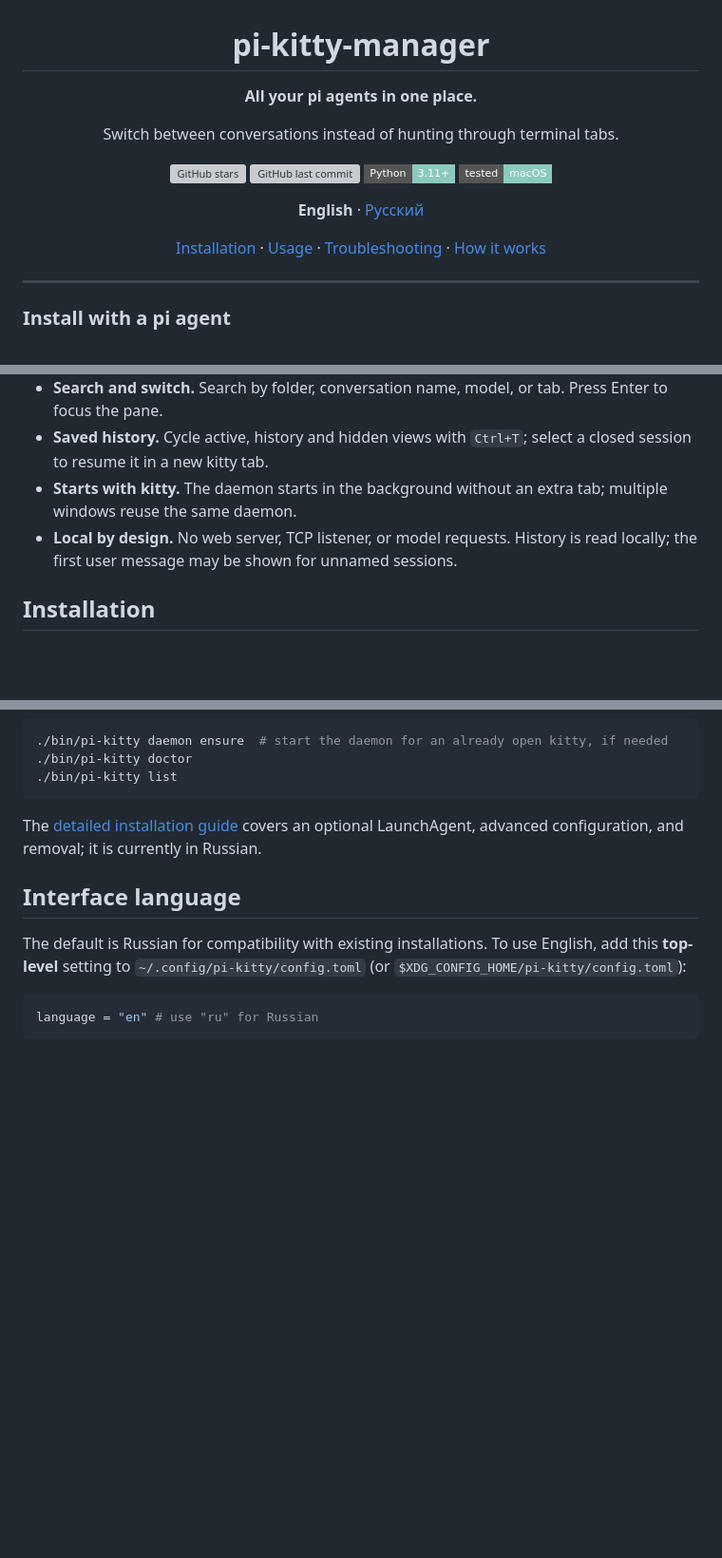
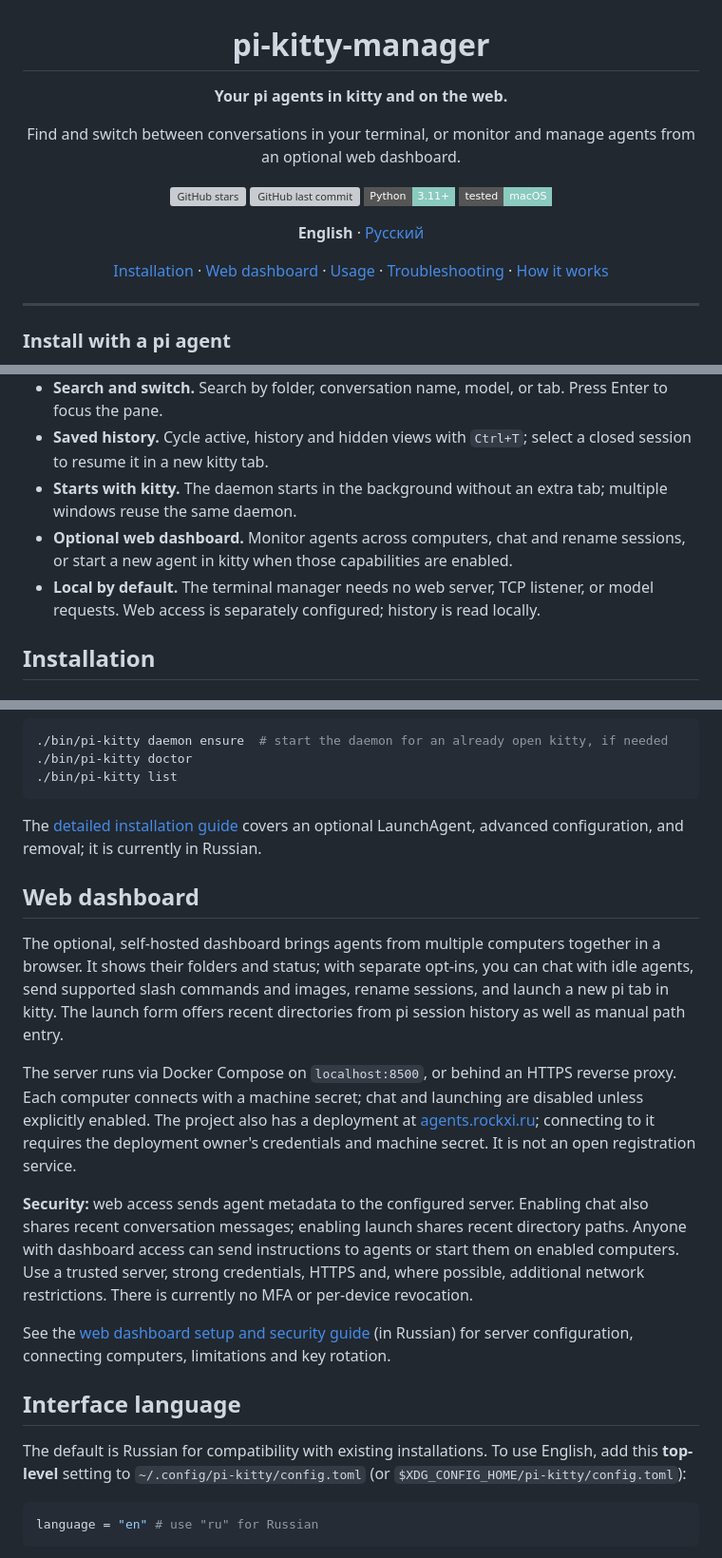
Before and after one commit to rockxi/pi-kitty-manager, a Markdown page: README.md, 3 parts joined by grey strips. Shown at 95% size. Rendered like a GitHub page; badges without logos; blank space fills up the shorter version; grey boxes are pictures that could not be loaded.

```diff
--- a/README.md
+++ b/README.md
@@ -2,9 +2,9 @@
 
 # pi-kitty-manager
 
-**All your pi agents in one place.**
+**Your pi agents in kitty and on the web.**
 
-Switch between conversations instead of hunting through terminal tabs.
+Find and switch between conversations in your terminal, or monitor and manage agents from an optional web dashboard.
 
 [![GitHub stars](https://img.shields.io/github/stars/rockxi/pi-kitty-manager?style=flat-square&label=stars&color=E9B86C)](https://github.com/rockxi/pi-kitty-manager/stargazers)
 [![GitHub last commit](https://img.shields.io/github/last-commit/rockxi/pi-kitty-manager?style=flat-square&color=8BCABF)](https://github.com/rockxi/pi-kitty-manager/commits)
@@ -13,7 +13,7 @@ Switch between conversations instead of hunting through terminal tabs.
 
 **English** · [Русский](README.ru.md)
 
-[Installation](#installation) · [Usage](#usage) · [Troubleshooting](#troubleshooting) · [How it works](#how-it-works)
+[Installation](#installation) · [Web dashboard](#web-dashboard) · [Usage](#usage) · [Troubleshooting](#troubleshooting) · [How it works](#how-it-works)
 
 </div>
 
@@ -56,7 +56,8 @@ The current terminal interface is in Russian. The following example illustrates
 - **Search and switch.** Search by folder, conversation name, model, or tab. Press Enter to focus the pane.
 - **Saved history.** Cycle active, history and hidden views with `Ctrl+T`; select a closed session to resume it in a new kitty tab.
 - **Starts with kitty.** The daemon starts in the background without an extra tab; multiple windows reuse the same daemon.
-- **Local by design.** No web server, TCP listener, or model requests. History is read locally; the first user message may be shown for unnamed sessions.
+- **Optional web dashboard.** Monitor agents across computers, chat and rename sessions, or start a new agent in kitty when those capabilities are enabled.
+- **Local by default.** The terminal manager needs no web server, TCP listener, or model requests. Web access is separately configured; history is read locally.
 
 ## Installation
 
@@ -130,6 +131,16 @@ Open several pi agents in kitty and press **Ctrl+Shift+P**. Alternatively, run t
 
 The [detailed installation guide](docs/installation.md) covers an optional LaunchAgent, advanced configuration, and removal; it is currently in Russian.
 
+## Web dashboard
+
+The optional, self-hosted dashboard brings agents from multiple computers together in a browser. It shows their folders and status; with separate opt-ins, you can chat with idle agents, send supported slash commands and images, rename sessions, and launch a new pi tab in kitty. The launch form offers recent directories from pi session history as well as manual path entry.
+
+The server runs via Docker Compose on `localhost:8500`, or behind an HTTPS reverse proxy. Each computer connects with a machine secret; chat and launching are disabled unless explicitly enabled. The project also has a deployment at [agents.rockxi.ru](https://agents.rockxi.ru); connecting to it requires the deployment owner's credentials and machine secret. It is not an open registration service.
+
+**Security:** web access sends agent metadata to the configured server. Enabling chat also shares recent conversation messages; enabling launch shares recent directory paths. Anyone with dashboard access can send instructions to agents or start them on enabled computers. Use a trusted server, strong credentials, HTTPS and, where possible, additional network restrictions. There is currently no MFA or per-device revocation.
+
+See the [web dashboard setup and security guide](docs/web-dashboard.ru.md) (in Russian) for server configuration, connecting computers, limitations and key rotation.
+
 ## Interface language
 
 The default is Russian for compatibility with existing installations. To use English, add this **top-level** setting to `~/.config/pi-kitty/config.toml` (or `$XDG_CONFIG_HOME/pi-kitty/config.toml`):
```
Also changed, not shown: other parts of README.md (+1 -1 lines), README.ru.md (+15 -8 lines).
